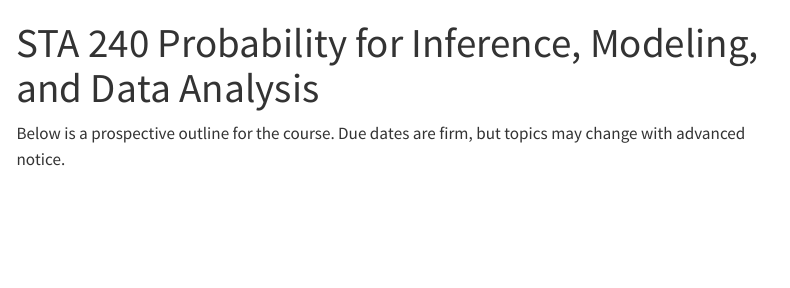
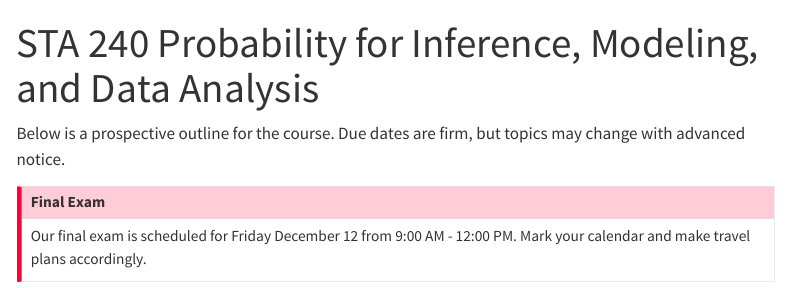
Before and after one commit to sta240-f25/sta240-f25.github.io, a Quarto document (index.qmd): the page in a window 1100 px wide, from its top. Rendered offline with R 4.5, knitr and Pandoc in place of Quarto, with nearby package versions; the code chunks are not run, so their results and figures are left out; menus at the side of the page are left out.

Commit message:
add final exam to course schedule

````diff
--- a/index.qmd
+++ b/index.qmd
@@ -111,3 +111,9 @@ d |>
   tab_options(table.font.size = 13) |>
   opt_row_striping()
 ```
+
+::: callout-important
+## Final Exam
+
+Our final exam is scheduled for Friday December 12 from 9:00 AM - 12:00 PM. Mark your calendar and make travel plans accordingly.
+:::
````
